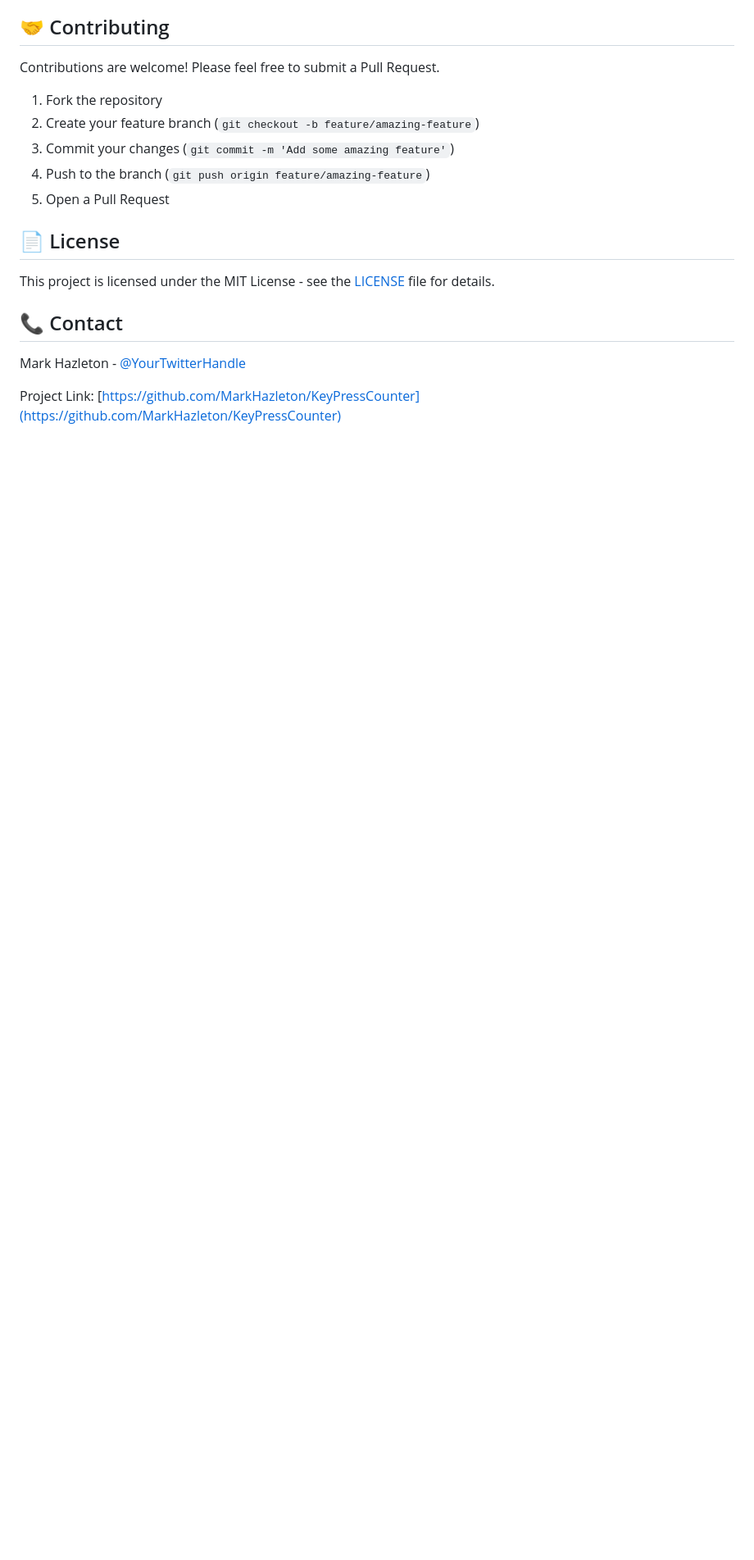
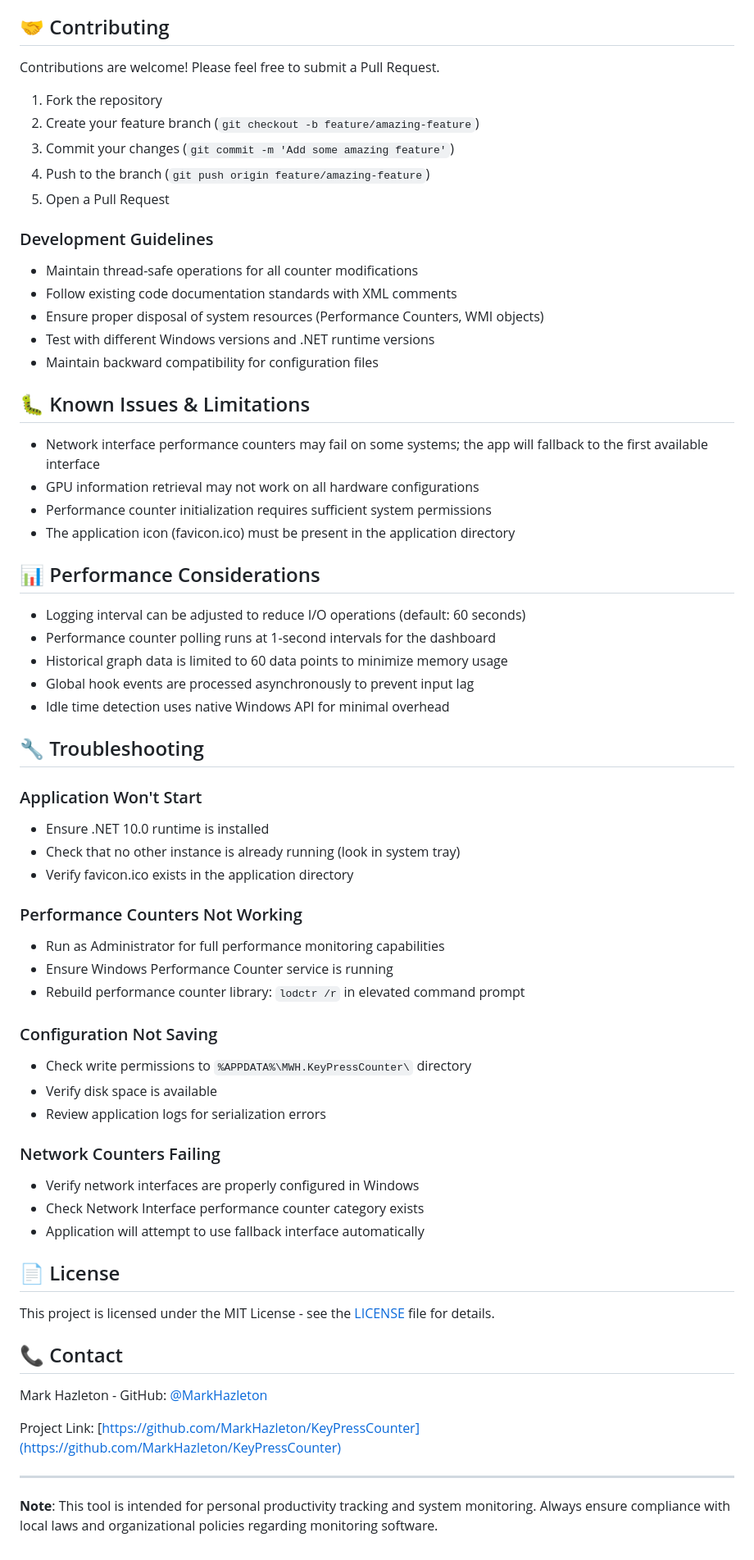
Before and after one commit to markhazleton/KeyPressCounter, a Markdown page: README.md, the part around the change printed below. Shown: that part at 82% size. Rendered like a GitHub page; blank space fills up the shorter version.

```diff
--- a/README.md
+++ b/README.md
@@ -179,12 +223,60 @@ Contributions are welcome! Please feel free to submit a Pull Request.
 4. Push to the branch (`git push origin feature/amazing-feature`)
 5. Open a Pull Request
 
+### Development Guidelines
+- Maintain thread-safe operations for all counter modifications
+- Follow existing code documentation standards with XML comments
+- Ensure proper disposal of system resources (Performance Counters, WMI objects)
+- Test with different Windows versions and .NET runtime versions
+- Maintain backward compatibility for configuration files
+
+## 🐛 Known Issues & Limitations
+
+- Network interface performance counters may fail on some systems; the app will fallback to the first available interface
+- GPU information retrieval may not work on all hardware configurations
+- Performance counter initialization requires sufficient system permissions
+- The application icon (favicon.ico) must be present in the application directory
+
+## 📊 Performance Considerations
+
+- Logging interval can be adjusted to reduce I/O operations (default: 60 seconds)
+- Performance counter polling runs at 1-second intervals for the dashboard
+- Historical graph data is limited to 60 data points to minimize memory usage
+- Global hook events are processed asynchronously to prevent input lag
+- Idle time detection uses native Windows API for minimal overhead
+
+## 🔧 Troubleshooting
+
+### Application Won't Start
+- Ensure .NET 10.0 runtime is installed
+- Check that no other instance is already running (look in system tray)
+- Verify favicon.ico exists in the application directory
+
+### Performance Counters Not Working
+- Run as Administrator for full performance monitoring capabilities
+- Ensure Windows Performance Counter service is running
+- Rebuild performance counter library: `lodctr /r` in elevated command prompt
+
+### Configuration Not Saving
+- Check write permissions to `%APPDATA%\MWH.KeyPressCounter\` directory
+- Verify disk space is available
+- Review application logs for serialization errors
+
+### Network Counters Failing
+- Verify network interfaces are properly configured in Windows
+- Check Network Interface performance counter category exists
+- Application will attempt to use fallback interface automatically
+
 ## 📄 License
 
 This project is licensed under the MIT License - see the [LICENSE](LICENSE) file for details.
 
 ## 📞 Contact
 
-Mark Hazleton - [@YourTwitterHandle](https://twitter.com/YourTwitterHandle)
+Mark Hazleton - GitHub: [@MarkHazleton](https://github.com/MarkHazleton)
 
 Project Link: [https://github.com/MarkHazleton/KeyPressCounter](https://github.com/MarkHazleton/KeyPressCounter)
+
+---
+
+**Note**: This tool is intended for personal productivity tracking and system monitoring. Always ensure compliance with local laws and organizational policies regarding monitoring software.
```
Also changed, not shown: other parts of README.md (+66 -22 lines).
